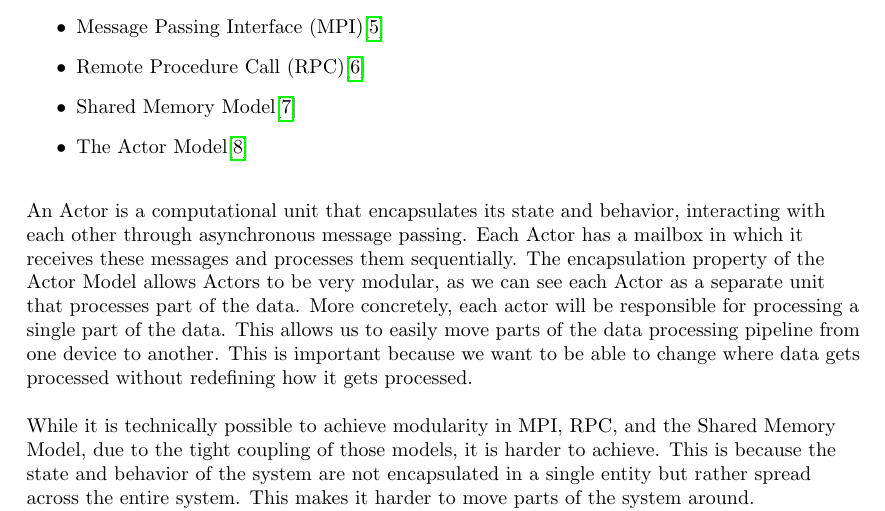
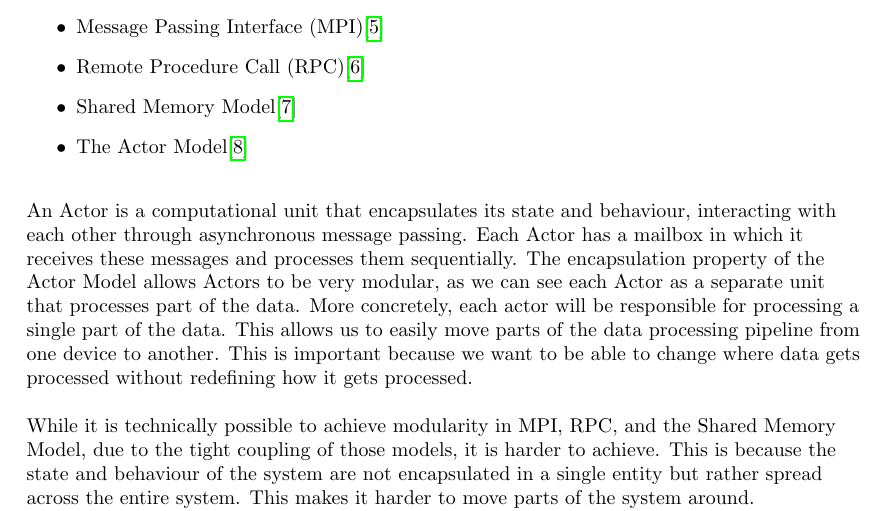
Before and after one commit to thebaconfate/bachelorproef-report, a LaTeX document (report.tex): part of page 4 of 19, cut so that both start at the same text. Compiled offline with pdfLaTeX.

Commit message:
spellchecked feedback part1

```diff
--- a/report.tex
+++ b/report.tex
@@ -83,7 +83,7 @@ To start with distributed computing, a suitable distributed computing paradigm t
     \item Shared Memory Model\cite{SMM}
     \item The Actor Model\cite{ActorModel}
 \end{itemize}
-An Actor is a computational unit that encapsulates its state and behavior, interacting with each other through asynchronous message passing. Each Actor has a mailbox in which it receives these messages and processes them sequentially. The encapsulation property of the Actor Model allows Actors to be very modular, as we can see each Actor as a separate unit that processes part of the data. More concretely, each actor will be responsible for processing a single part of the data. This allows us to easily move parts of the data processing pipeline from one device to another. This is important because we want to be able to change where data gets processed without redefining how it gets processed.
+An Actor is a computational unit that encapsulates its state and behaviour, interacting with each other through asynchronous message passing. Each Actor has a mailbox in which it receives these messages and processes them sequentially. The encapsulation property of the Actor Model allows Actors to be very modular, as we can see each Actor as a separate unit that processes part of the data. More concretely, each actor will be responsible for processing a single part of the data. This allows us to easily move parts of the data processing pipeline from one device to another. This is important because we want to be able to change where data gets processed without redefining how it gets processed.
 
-While it is technically possible to achieve modularity in MPI, RPC, and the Shared Memory Model, due to the tight coupling of those models, it is harder to achieve. This is because the state and behavior of the system are not encapsulated in a single entity but rather spread across the entire system. This makes it harder to move parts of the system around. Consequently, we choose the Actor Model as the distributed computing paradigm for Stork.
+While it is technically possible to achieve modularity in MPI, RPC, and the Shared Memory Model, due to the tight coupling of those models, it is harder to achieve. This is because the state and behaviour of the system are not encapsulated in a single entity but rather spread across the entire system. This makes it harder to move parts of the system around. Consequently, we choose the Actor Model as the distributed computing paradigm for Stork.
 
```
Also changed, not shown: report.pdf, report.tex (2 more changed lines).
